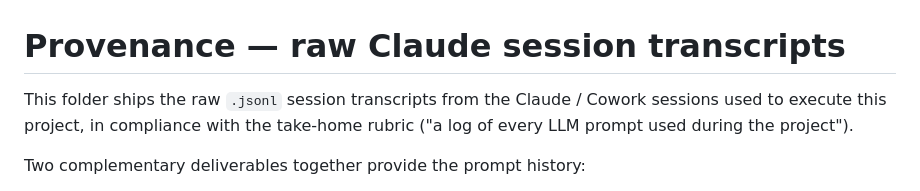
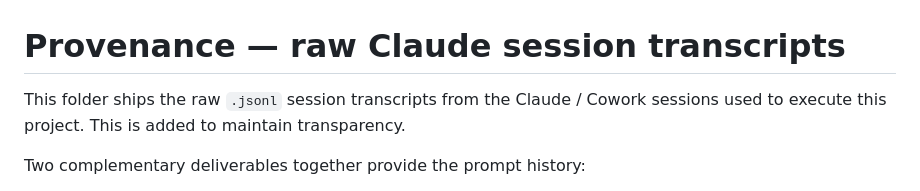
Before and after one commit to Souvik-Mandal-Harvard/climate-ghgrp-data-science, a Markdown page: Claude-Chat-History/README.md, the part around one of its changes. GitHub-like rendering.

Commit message:
Clarify README content regarding session transcripts
Updated README to clarify the purpose of the session transcripts and provide a more concise explanation of the missing Day 0 framing session.

```diff
--- a/Claude-Chat-History/README.md
+++ b/Claude-Chat-History/README.md
@@ -1,8 +1,6 @@
 # Provenance — raw Claude session transcripts
 
-This folder ships the raw `.jsonl` session transcripts from the Claude / Cowork
-sessions used to execute this project, in compliance with the take-home rubric
-("a log of every LLM prompt used during the project").
+This folder ships the raw `.jsonl` session transcripts from the Claude / Cowork sessions used to execute this project. This is added to maintain transparency.
 
 Two complementary deliverables together provide the prompt history:
 
```
Also changed, not shown: other parts of Claude-Chat-History/README.md (+1 -4 lines).
